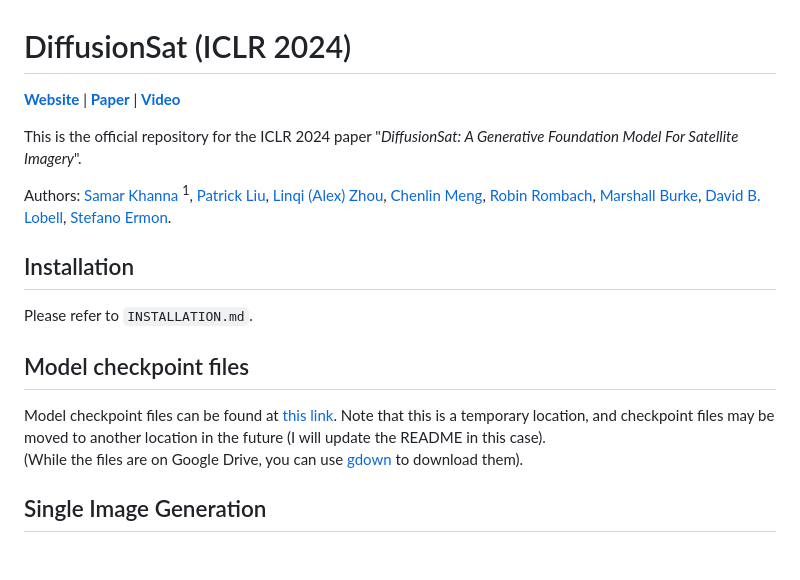
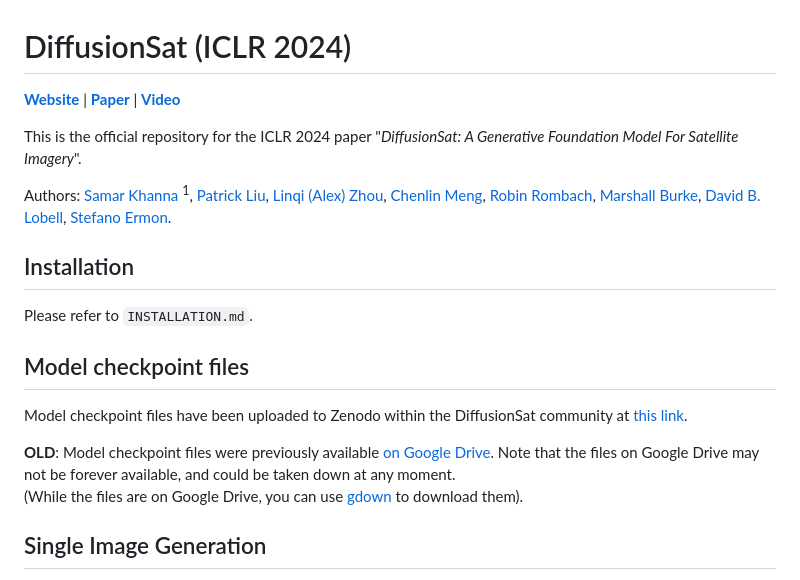
Before and after one commit to samar-khanna/DiffusionSat, a Markdown page: README.md, the part around one of its changes. Rendered like a GitHub page; blank space fills up the shorter version.

Commit message:
Update README- zenodo links and updated video link

```diff
--- a/README.md
+++ b/README.md
@@ -20,8 +20,10 @@ Authors:
 Please refer to `INSTALLATION.md`.
 
 ## Model checkpoint files
-Model checkpoint files can be found at [this link](https://drive.google.com/drive/u/2/folders/1p6nk4S5IpZEck3_xLo2hcI2Ha3P8LiA9).
-Note that this is a temporary location, and checkpoint files may be moved to another location in the future (I will update the README in this case).
+Model checkpoint files have been uploaded to Zenodo within the DiffusionSat community at [this link](https://zenodo.org/communities/diffusionsat).
+
+**OLD**: Model checkpoint files were previously available [on Google Drive](https://drive.google.com/drive/u/2/folders/1p6nk4S5IpZEck3_xLo2hcI2Ha3P8LiA9).
+Note that the files on Google Drive may not be forever available, and could be taken down at any moment.
 (While the files are on Google Drive, you can use [gdown](https://github.com/wkentaro/gdown) to download them).
 
 ## Single Image Generation
```
Also changed, not shown: other parts of README.md (+9 -9 lines).
